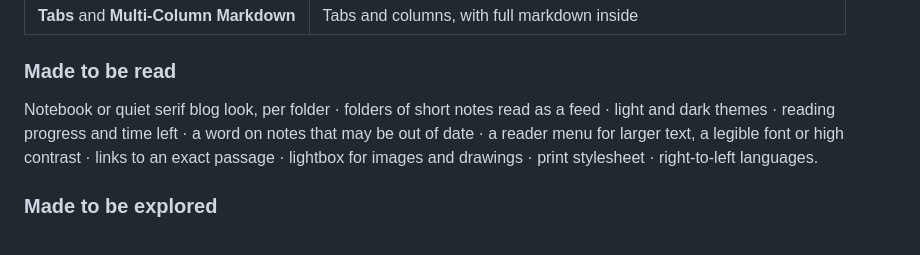
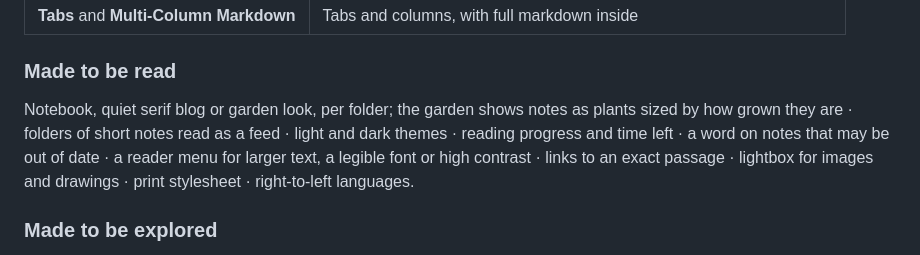
Before and after one commit to dynamotn/datme, a Markdown page: README.md, the part around the change. Rendered like a GitHub page.

Commit message:
docs(garden): document the garden style and folders

```diff
--- a/README.md
+++ b/README.md
@@ -113,11 +113,12 @@ for poems · audio and video from a timestamp, with captions and transcripts.
 
 ### Made to be read
 
-Notebook or quiet serif blog look, per folder · folders of short notes read as
-a feed · light and dark themes · reading progress and time left · a word on
-notes that may be out of date · a reader menu for larger text, a legible font
-or high contrast · links to an exact passage · lightbox for images and
-drawings · print stylesheet · right-to-left languages.
+Notebook, quiet serif blog or garden look, per folder; the garden shows notes
+as plants sized by how grown they are · folders of short notes read as a feed ·
+light and dark themes · reading progress and time left · a word on notes that
+may be out of date · a reader menu for larger text, a legible font or high
+contrast · links to an exact passage · lightbox for images and drawings · print
+stylesheet · right-to-left languages.
 
 ### Made to be explored
 
```
Also changed, not shown: docs/configuration.md (+14 -2 lines).
